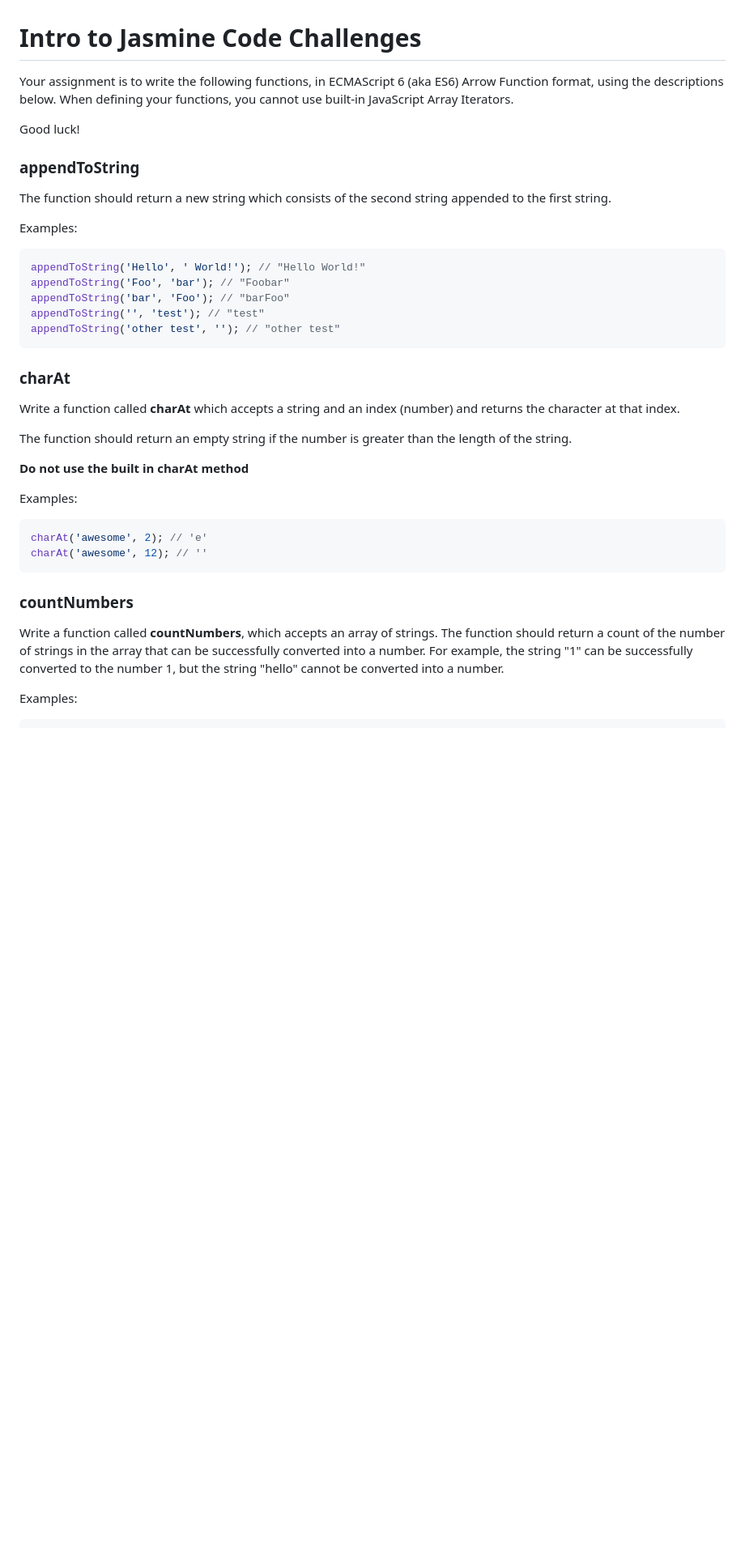
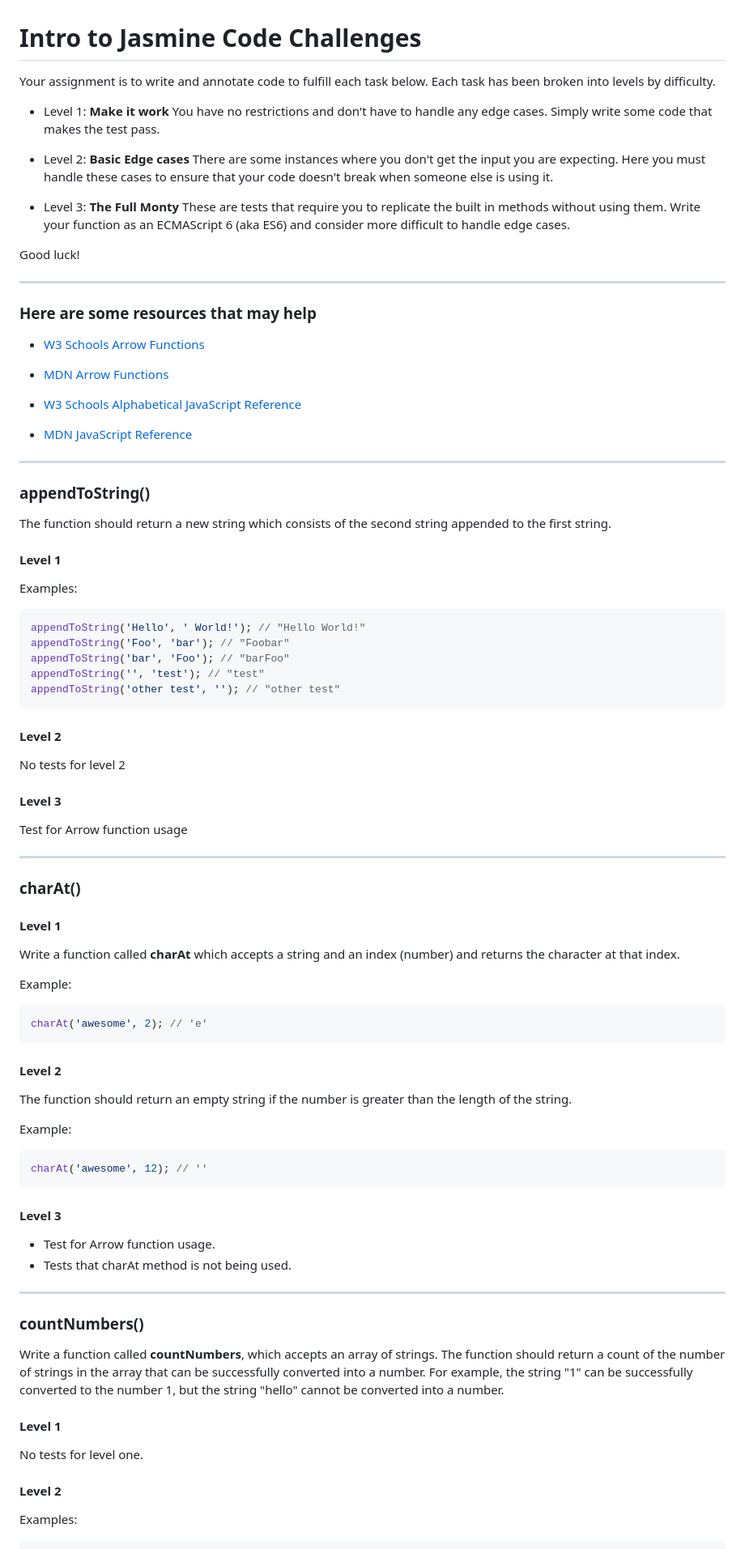
Before and after one commit to nelsonlopezjimenez/jasmine-practice, a Markdown page: jasmine-interview-test-prep/README.md, the part around the change printed below. Shown: that part at 81% size. Rendered like a GitHub page; blank space fills up the shorter version.

Commit message:
update readme through entries with levels
Signed-off-by: MatthewWellington <wellingtonm@voc.ed>

````diff
--- a/jasmine-interview-test-prep/README.md
+++ b/jasmine-interview-test-prep/README.md
@@ -1,12 +1,36 @@
 # Intro to Jasmine Code Challenges
 
-Your assignment is to write the following functions, in ECMAScript 6 (aka ES6) Arrow Function format, using the descriptions below. When defining your functions, you cannot use built-in JavaScript Array Iterators.
+Your assignment is to write and annotate code to fulfill each task below.
+Each task has been broken into levels by difficulty.
+
+- Level 1: **Make it work** You have no restrictions and don't have to handle any edge cases.
+  Simply write some code that makes the test pass.
+
+- Level 2: **Basic Edge cases** There are some instances where you don't get the input you are expecting.
+  Here you must handle these cases to ensure that your code doesn't break when someone else is using it.
+
+- Level 3: **The Full Monty** These are tests that require you to replicate the built in methods without using them. Write your function as an ECMAScript 6 (aka ES6) and consider more difficult to handle edge cases.
 
 Good luck!
 
-### appendToString
+---
+
+### Here are some resources that may help
+
+- [W3 Schools Arrow Functions](http://localhost:22022/websites/www.w3schools.com/js/js_arrow_function.html)
+
+- [MDN Arrow Functions](http://localhost:22022/websites/developer.mozilla.org/en-US/docs/Web/JavaScript/Reference/Functions/Arrow_functions.html)
+
+- [W3 Schools Alphabetical JavaScript Reference](http://localhost:22022/websites/www.w3schools.com/jsref/jsref_reference.html)
+- [MDN JavaScript Reference](http://localhost:22022/websites/developer.mozilla.org/en-US/docs/Web/JavaScript/Reference.html)
+
+---
+
+### appendToString()
 
 The function should return a new string which consists of the second string appended to the first string.
+
+#### Level 1
 
 Examples:
 
@@ -18,24 +42,54 @@ appendToString('', 'test'); // "test"
 appendToString('other test', ''); // "other test"
 ```
 
-### charAt
+#### Level 2
+
+No tests for level 2
+
+#### Level 3
+
+Test for Arrow function usage
+
+---
+
+### charAt()
+
+#### Level 1
 
 Write a function called **charAt** which accepts a string and an index (number) and returns the character at that index.
 
-The function should return an empty string if the number is greater than the length of the string.
-
-**Do not use the built in charAt method**
-
-Examples:
+Example:
 
 ```js
 charAt('awesome', 2); // 'e'
+```
+
+#### Level 2
+
+The function should return an empty string if the number is greater than the length of the string.
+
+Example:
+
+```js
 charAt('awesome', 12); // ''
 ```
 
-### countNumbers
+#### Level 3
+
+- Test for Arrow function usage.
+- Tests that charAt method is not being used.
+
+---
+
+### countNumbers()
 
 Write a function called **countNumbers**, which accepts an array of strings. The function should return a count of the number of strings in the array that can be successfully converted into a number. For example, the string "1" can be successfully converted to the number 1, but the string "hello" cannot be converted into a number.
+
+#### Level 1
+
+No tests for level one.
+
+#### Level 2
 
 Examples:
 
````
Also changed, not shown: other parts of jasmine-interview-test-prep/README.md (+239 -2 lines).
